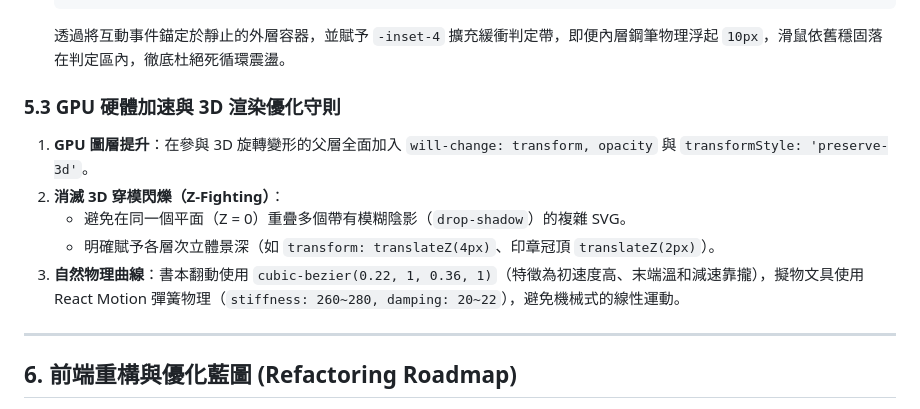
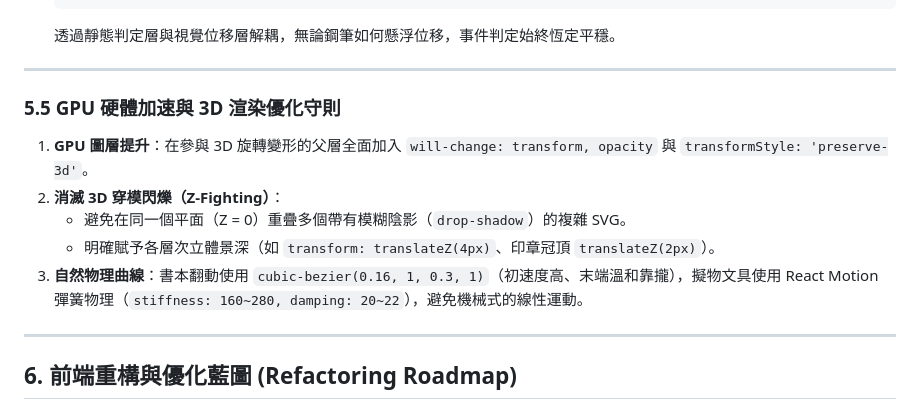
Before and after one commit to ChaoChienHung/Vellichor, a Markdown page: tech/frontend.md, the part around one of its changes. GitHub-like rendering.

````diff
--- a/tech/frontend.md
+++ b/tech/frontend.md
@@ -173,15 +255,17 @@ export default defineConfig({
     </motion.div>
   </div>
   ```
-  透過將互動事件錨定於靜止的外層容器，並賦予 `-inset-4` 擴充緩衝判定帶，即便內層鋼筆物理浮起 `10px`，滑鼠依舊穩固落在判定區內，徹底杜絕死循環震盪。
+  透過靜態判定層與視覺位移層解耦，無論鋼筆如何懸浮位移，事件判定始終恆定平穩。
 
-### 5.3 GPU 硬體加速與 3D 渲染優化守則
+---
+
+### 5.5 GPU 硬體加速與 3D 渲染優化守則
 
 1. **GPU 圖層提升**：在參與 3D 旋轉變形的父層全面加入 `will-change: transform, opacity` 與 `transformStyle: 'preserve-3d'`。
 2. **消滅 3D 穿模閃爍（Z-Fighting）**：
    - 避免在同一個平面（Z = 0）重疊多個帶有模糊陰影（`drop-shadow`）的複雜 SVG。
    - 明確賦予各層次立體景深（如 `transform: translateZ(4px)`、印章冠頂 `translateZ(2px)`）。
-3. **自然物理曲線**：書本翻動使用 `cubic-bezier(0.22, 1, 0.36, 1)`（特徵為初速度高、末端溫和減速靠攏），擬物文具使用 React Motion 彈簧物理（`stiffness: 260~280, damping: 20~22`），避免機械式的線性運動。
+3. **自然物理曲線**：書本翻動使用 `cubic-bezier(0.16, 1, 0.3, 1)`（初速度高、末端溫和靠攏），擬物文具使用 React Motion 彈簧物理（`stiffness: 160~280, damping: 20~22`），避免機械式的線性運動。
 
 ---
 
````
Also changed, not shown: other parts of tech/frontend.md (+138 -56 lines).
